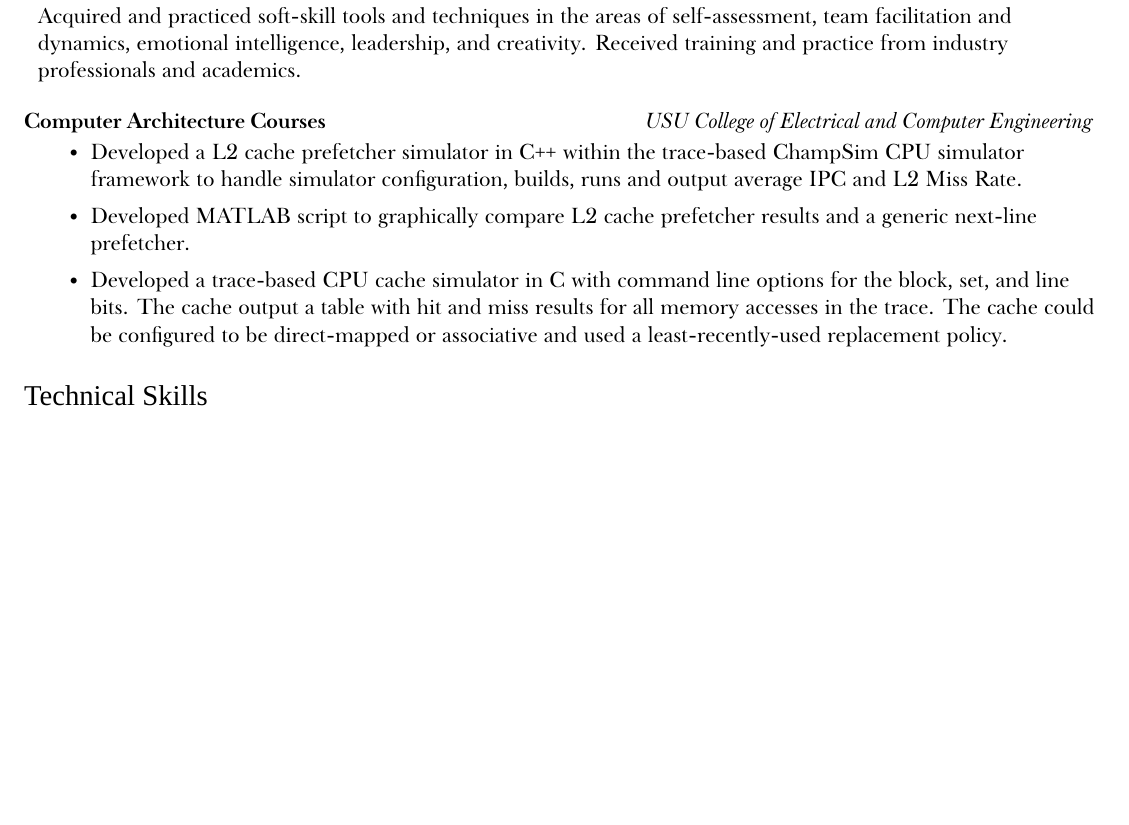
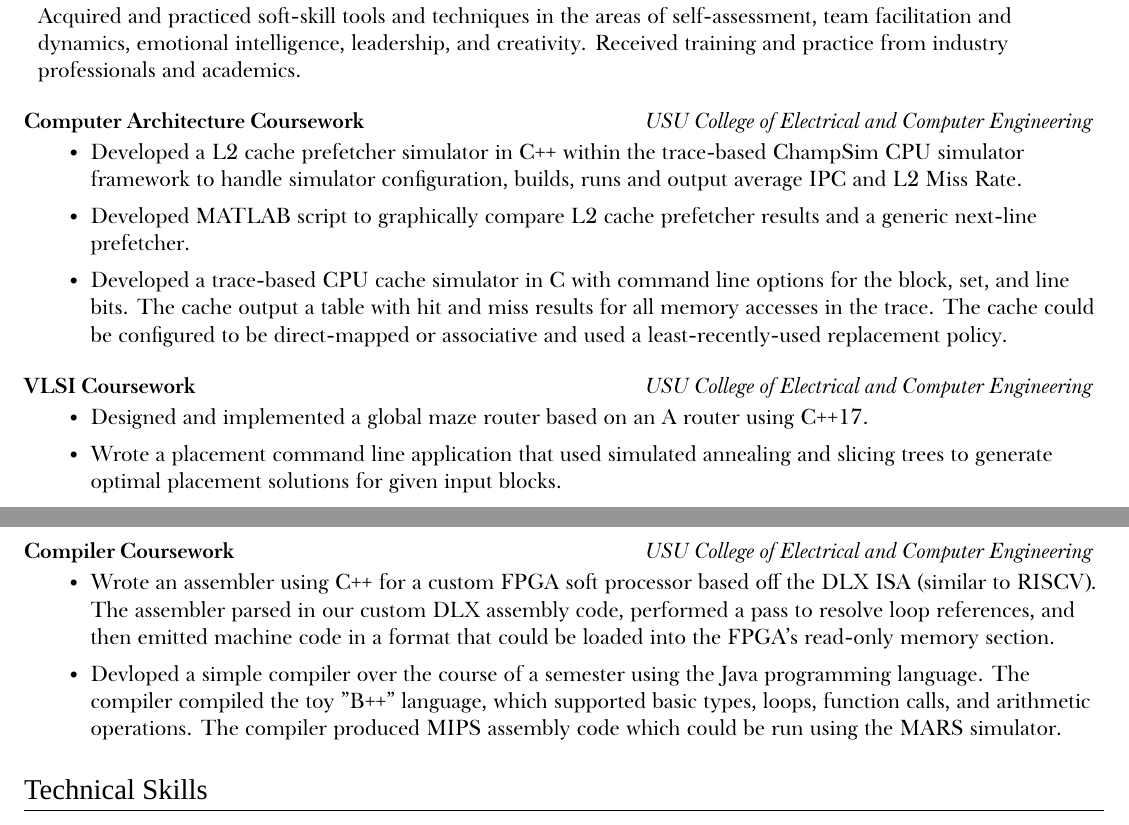
Before and after one commit to nwad123/resume, a LaTeX document (main.tex): part of page 1 of 2 before the commit and two parts of pages 1 and 2 of 2 after it, the two joined at a grey line, cut so that both start at the same text, the shorter picture padded with empty space. Compiled offline with XeLaTeX; a missing font is replaced by an installed copy or a similar font.

Commit message:
Added more coursework bullets

```diff
--- a/main.tex
+++ b/main.tex
@@ -234,7 +225,7 @@
 
     %% Computer Architecture Courses
     \vspace{10pt}
-    \simpleHeading{\textbf{Computer Architecture Courses}}{\textit{USU College of Electrical and Computer Engineering}}
+    \simpleHeading{\textbf{Computer Architecture Coursework}}{\textit{USU College of Electrical and Computer Engineering}}
 
     \simpleParagraph{
         \begin{itemize}
@@ -249,6 +240,20 @@
                 block, set, and line bits. The cache output a table with hit and miss results for all
                 memory accesses in the trace. The cache could be configured to be direct-mapped or
                 associative and used a least-recently-used replacement policy.
+
+        \end{itemize}
+    }
+
+    %% VLSI Courses
+    \vspace{10pt}
+    \simpleHeading{\textbf{VLSI Coursework}}{\textit{USU College of Electrical and Computer Engineering}}
+
+    \simpleParagraph{
+        \begin{itemize}
+            \item Designed and implemented a global maze router based on an A\* router using C++17.
+
+            \item Wrote a placement command line application that used simulated annealing and slicing
+                trees to generate optimal placement solutions for given input blocks.
 
         \end{itemize}
     }
@@ -271,10 +276,23 @@
     %\simpleParagraph{TODO.}
 
     %% Compilers / CS Courses (include assembler from reconfigurable and computer arch perhaps?)
-    %\vspace{10pt}
-    %\simpleHeading{\textbf{Compiler Coursework}}{\textit{USU College of Electrical and Computer Engineering}}
+    \vspace{10pt}
+    \simpleHeading{\textbf{Compiler Coursework}}{\textit{USU College of Electrical and Computer Engineering}}
 
-    %\simpleParagraph{TODO.}
+    \simpleParagraph{
+        \begin{itemize}
+            \item Wrote an assembler using C++ for a custom FPGA soft processor based off the DLX ISA (similar
+                to RISCV). The assembler parsed in our custom DLX assembly code, performed a pass to resolve
+                loop references, and then emitted machine code in a format that could be loaded into the FPGA's
+                read-only memory section.
+
+            \item Devloped a simple compiler over the course of a semester using the Java programming language.
+                The compiler compiled the toy "B++" language, which supported basic types, loops, function calls,
+                and arithmetic operations. The compiler produced MIPS assembly code which could be run using the
+                MARS simulator.
+
+        \end{itemize}
+    }
 
 %----------- PROJECTS -----------
 
```
Also changed, not shown: main.tex (9 more changed lines).
